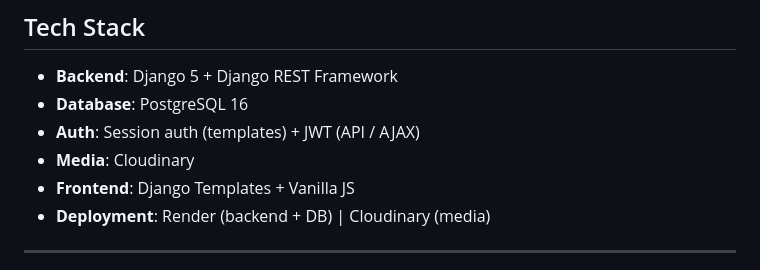
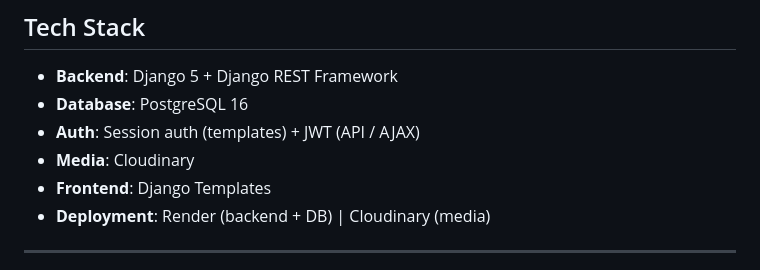
Before and after one commit to BessyPBabu/marlo_cms, a Markdown page: README.md, the part around the change. GitHub-like rendering.

```diff
--- a/README.md
+++ b/README.md
@@ -9,7 +9,7 @@ A full-stack Content Management System built with Django 5, PostgreSQL, Django T
 - **Database**: PostgreSQL 16
 - **Auth**: Session auth (templates) + JWT (API / AJAX)
 - **Media**: Cloudinary
-- **Frontend**: Django Templates + Vanilla JS
+- **Frontend**: Django Templates
 - **Deployment**: Render (backend + DB) | Cloudinary (media)
 
 ---
```
